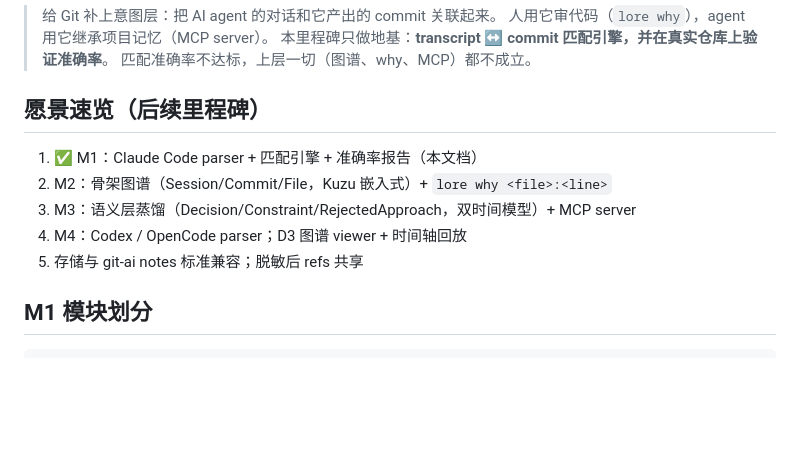
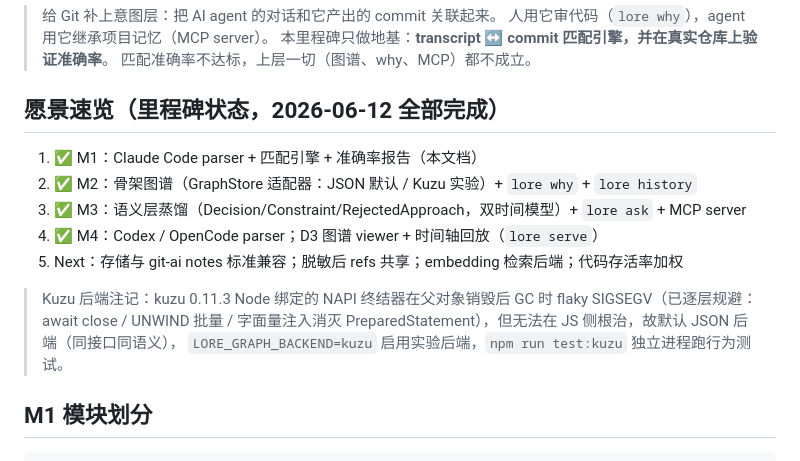
Before and after one commit to tt-a1i/lore, a Markdown page: DESIGN.md, the part around the change. GitHub-like rendering; blank space fills up the shorter version.

```diff
--- a/DESIGN.md
+++ b/DESIGN.md
@@ -5,13 +5,18 @@
 > 本里程碑只做地基：**transcript ↔ commit 匹配引擎，并在真实仓库上验证准确率**。
 > 匹配准确率不达标，上层一切（图谱、why、MCP）都不成立。
 
-## 愿景速览（后续里程碑）
+## 愿景速览（里程碑状态，2026-06-12 全部完成）
 
 1. ✅ M1：Claude Code parser + 匹配引擎 + 准确率报告（本文档）
-2. M2：骨架图谱（Session/Commit/File，Kuzu 嵌入式）+ `lore why <file>:<line>`
-3. M3：语义层蒸馏（Decision/Constraint/RejectedApproach，双时间模型）+ MCP server
-4. M4：Codex / OpenCode parser；D3 图谱 viewer + 时间轴回放
-5. 存储与 git-ai notes 标准兼容；脱敏后 refs 共享
+2. ✅ M2：骨架图谱（GraphStore 适配器：JSON 默认 / Kuzu 实验）+ `lore why` + `lore history`
+3. ✅ M3：语义层蒸馏（Decision/Constraint/RejectedApproach，双时间模型）+ `lore ask` + MCP server
+4. ✅ M4：Codex / OpenCode parser；D3 图谱 viewer + 时间轴回放（`lore serve`）
+5. Next：存储与 git-ai notes 标准兼容；脱敏后 refs 共享；embedding 检索后端；代码存活率加权
+
+> Kuzu 后端注记：kuzu 0.11.3 Node 绑定的 NAPI 终结器在父对象销毁后 GC 时
+> flaky SIGSEGV（已逐层规避：await close / UNWIND 批量 / 字面量注入消灭
+> PreparedStatement），但无法在 JS 侧根治，故默认 JSON 后端（同接口同语义），
+> `LORE_GRAPH_BACKEND=kuzu` 启用实验后端，`npm run test:kuzu` 独立进程跑行为测试。
 
 ## M1 模块划分
 
```
Also changed, not shown: README.md (+27 -15 lines).
